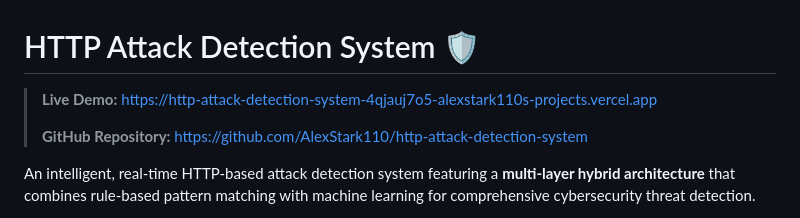
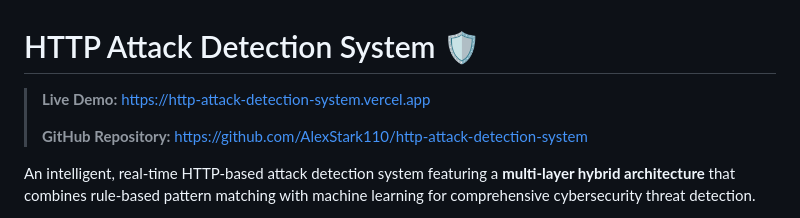
Before and after one commit to AlexStark110/http-attack-detection-system, a Markdown page: README.md, the part around the change. Drawn GitHub-style.

Commit message:
docs: Update live demo URL to cleaner production link

```diff
--- a/README.md
+++ b/README.md
@@ -1,6 +1,6 @@
 # HTTP Attack Detection System 🛡️
 
-> **Live Demo:** [https://http-attack-detection-system-4qjauj7o5-alexstark110s-projects.vercel.app](https://http-attack-detection-system-4qjauj7o5-alexstark110s-projects.vercel.app)
+> **Live Demo:** [https://http-attack-detection-system.vercel.app](https://http-attack-detection-system.vercel.app)
 >
 > **GitHub Repository:** [https://github.com/AlexStark110/http-attack-detection-system](https://github.com/AlexStark110/http-attack-detection-system)
 
```
